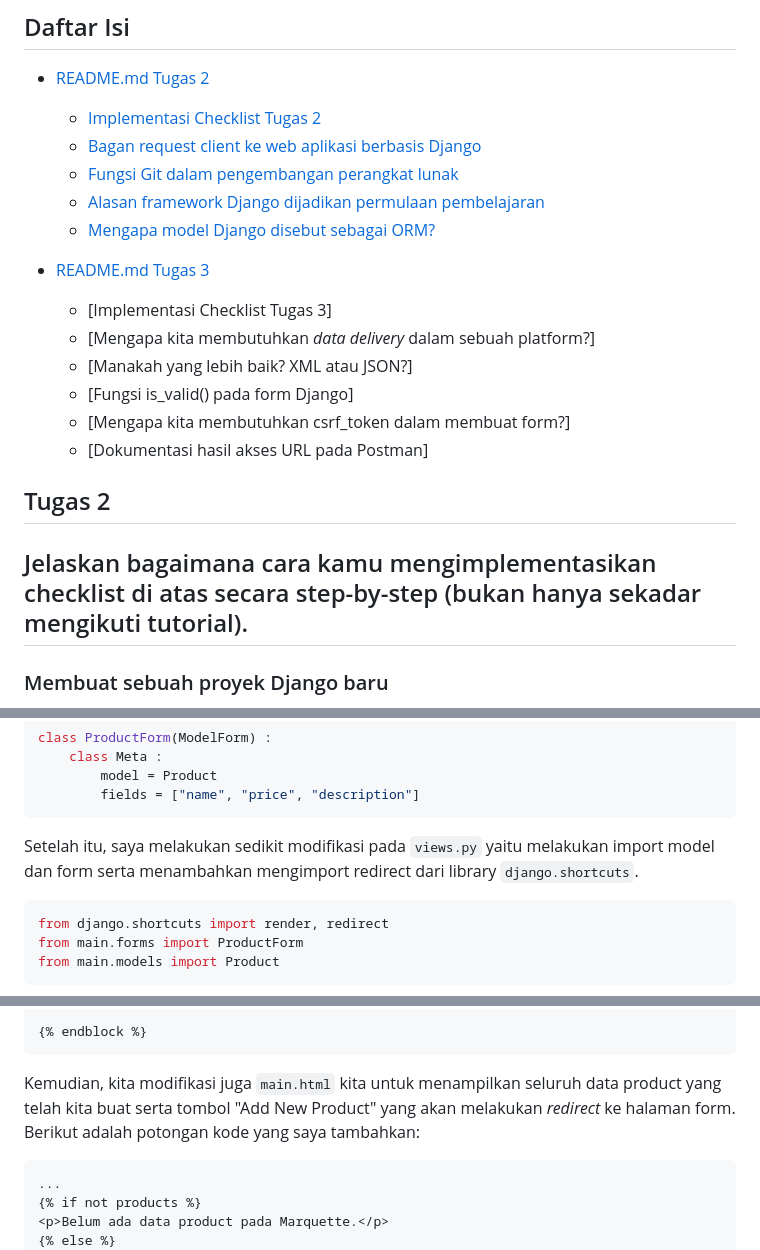
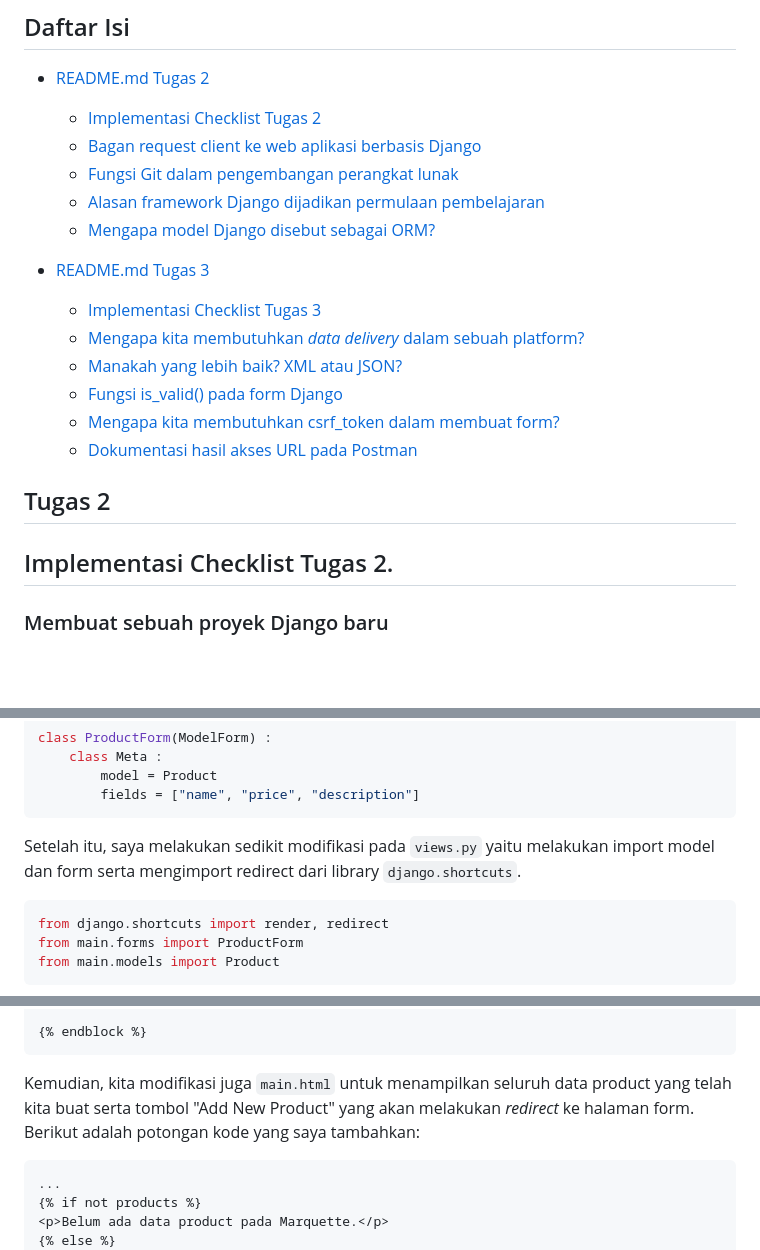
Before and after one commit to setiawans/marquette, a Markdown page: README.md, 3 parts joined by grey strips. Drawn GitHub-style; blank space fills up the shorter version.

````diff
--- a/README.md
+++ b/README.md
@@ -13,16 +13,16 @@ PWS Link : http://steven-setiawan-marquette.pbp.cs.ui.ac.id/
   - [Mengapa model Django disebut sebagai ORM?](#mengapa-model-pada-django-disebut-sebagai-orm)
 
 - [README.md Tugas 3](#tugas-3)
-  - [Implementasi Checklist Tugas 3]
-  - [Mengapa kita membutuhkan _data delivery_ dalam sebuah platform?]
-  - [Manakah yang lebih baik? XML atau JSON?]
-  - [Fungsi is_valid() pada form Django]
-  - [Mengapa kita membutuhkan csrf_token dalam membuat form?]
-  - [Dokumentasi hasil akses URL pada Postman]
+  - [Implementasi Checklist Tugas 3](#implementasi-checklist-tugas-3)
+  - [Mengapa kita membutuhkan _data delivery_ dalam sebuah platform?](#jelaskan-mengapa-kita-memerlukan-data-delivery-dalam-pengimplementasian-sebuah-platform)
+  - [Manakah yang lebih baik? XML atau JSON?](#menurutmu-mana-yang-lebih-baik-antara-xml-dan-json-mengapa-json-lebih-populer-dibandingkan-xml)
+  - [Fungsi is_valid() pada form Django](#jelaskan-fungsi-dari-method-is_valid-pada-form-django-dan-mengapa-kita-membutuhkan-method-tersebut)
+  - [Mengapa kita membutuhkan csrf_token dalam membuat form?](#mengapa-kita-membutuhkan-csrf_token-saat-membuat-form-di-django-apa-yang-dapat-terjadi-jika-kita-tidak-menambahkan-csrf_token-pada-form-django-bagaimana-hal-tersebut-dapat-dimanfaatkan-oleh-penyerang)
+  - [Dokumentasi hasil akses URL pada Postman](#dokumentasi-akses-url-pada-postman)
 
 ## Tugas 2
 
-## Jelaskan bagaimana cara kamu mengimplementasikan checklist di atas secara step-by-step (bukan hanya sekadar mengikuti tutorial).
+## Implementasi Checklist Tugas 2.
 
 ### Membuat sebuah proyek Django baru
 Untuk membuat proyek Django baru, langkah pertama yang saya lakukan adalah membuat folder dengan nama proyek yang saya inginkan.
@@ -309,7 +309,7 @@ class ProductForm(ModelForm) :
         fields = ["name", "price", "description"]
 ```
 
-Setelah itu, saya melakukan sedikit modifikasi pada `views.py` yaitu melakukan import model dan form serta menambahkan mengimport redirect dari library `django.shortcuts`.
+Setelah itu, saya melakukan sedikit modifikasi pada `views.py` yaitu melakukan import model dan form serta mengimport redirect dari library `django.shortcuts`.
 
 ```py
 from django.shortcuts import render, redirect
@@ -388,7 +388,7 @@ Setelah itu, agar fungsi `create_product` bisa menampilkan form yang telah kita
 {% endblock %}
 ```
 
-Kemudian, kita modifikasi juga `main.html` kita untuk menampilkan seluruh data product yang telah kita buat serta tombol "Add New Product" yang akan melakukan _redirect_ ke halaman form. Berikut adalah potongan kode yang saya tambahkan:
+Kemudian, kita modifikasi juga `main.html` untuk menampilkan seluruh data product yang telah kita buat serta tombol "Add New Product" yang akan melakukan _redirect_ ke halaman form. Berikut adalah potongan kode yang saya tambahkan:
 
 ```html
 ...
````
Also changed, not shown: other parts of README.md (+9 -9 lines).
